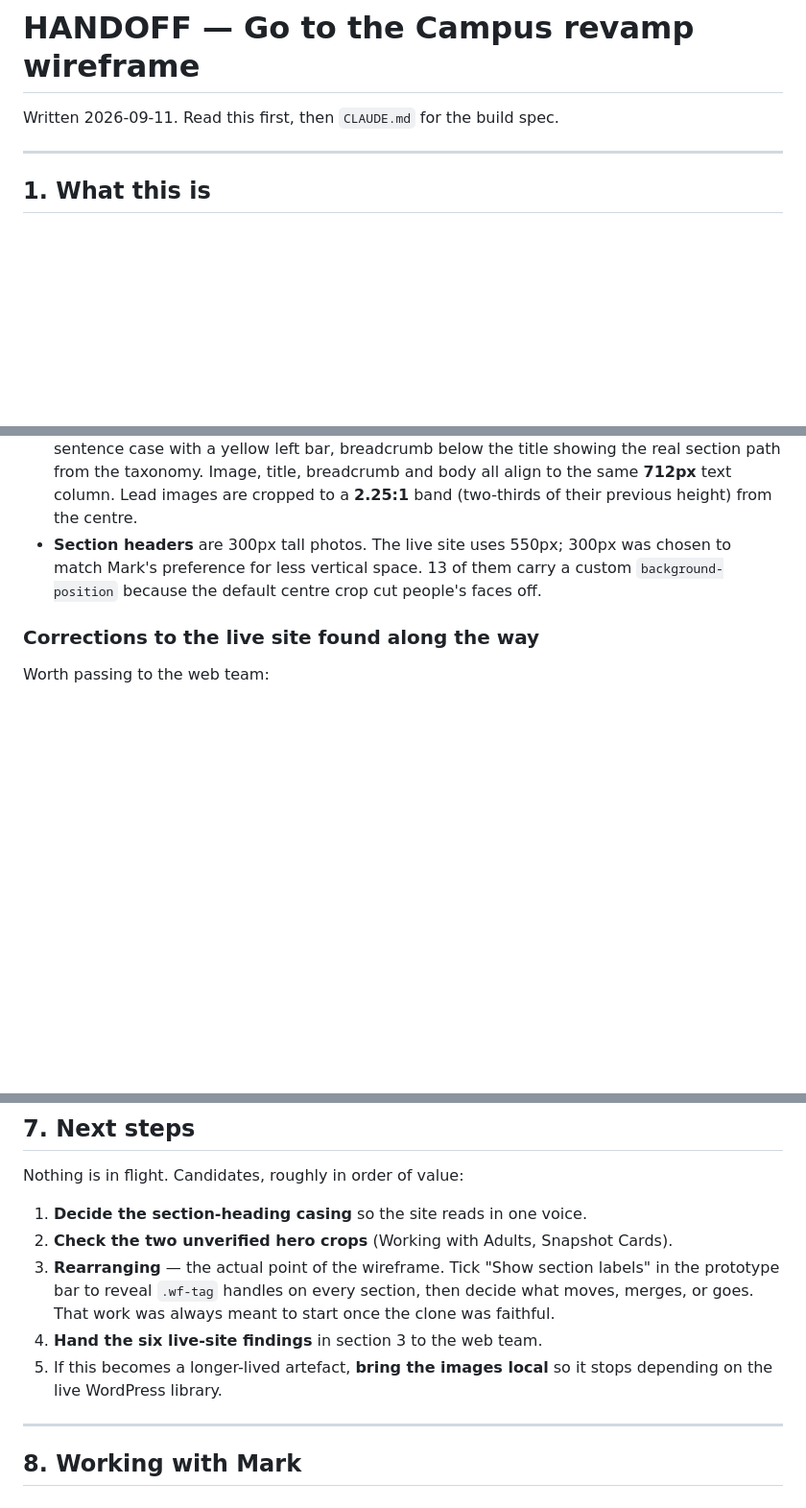
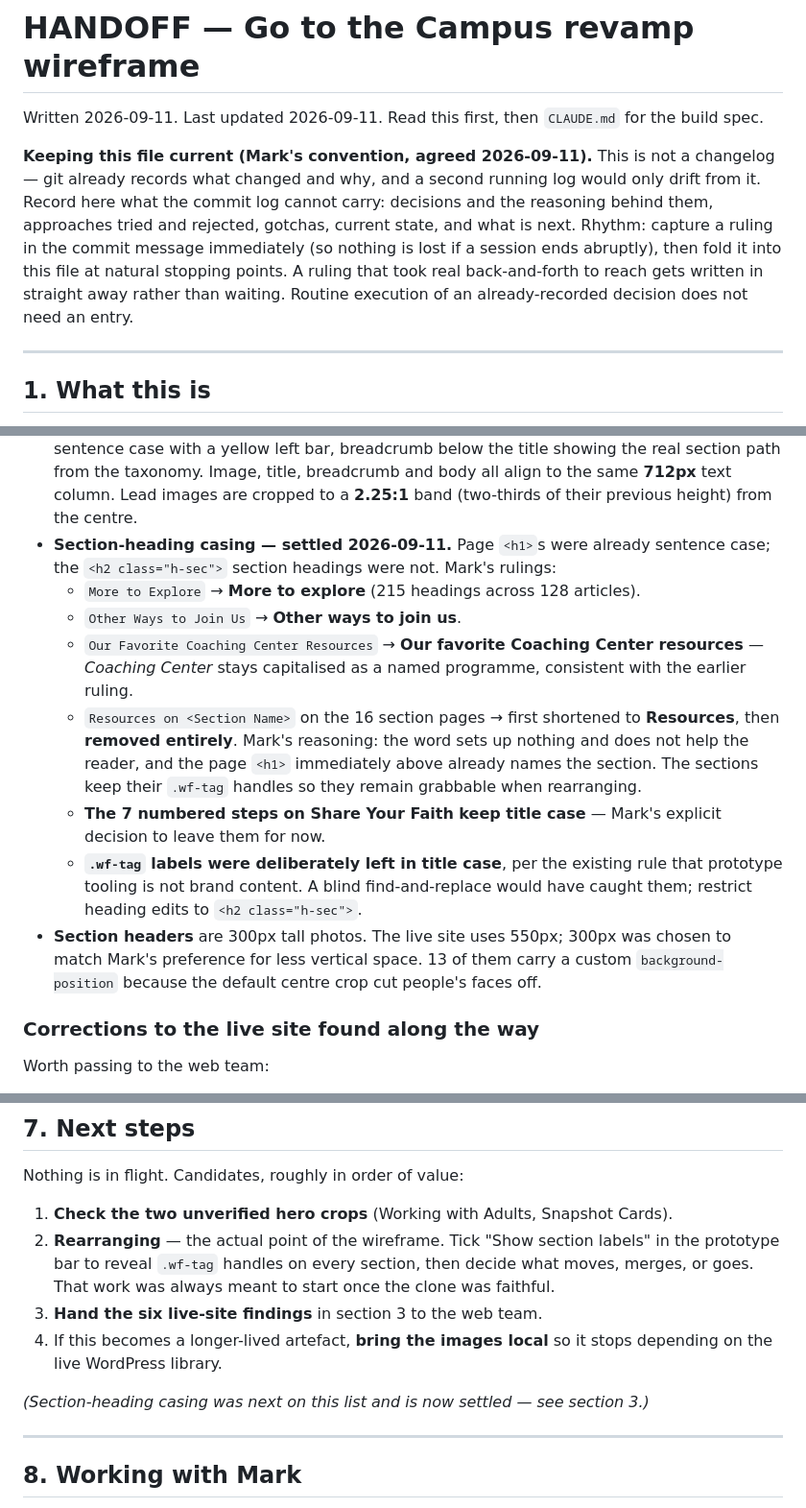
Before and after one commit to markmichal/gttc-revamp, a Markdown page: HANDOFF.md, 3 parts joined by grey strips. Shown at 96% size. Drawn GitHub-style; blank space fills up the shorter version.

Commit message:
Update HANDOFF with today's casing rulings and the update convention
Records the section-heading decisions, drops the now-settled casing question
from Known Issues and Next Steps, and adds the duplicate-block gotcha.

Also states the agreed convention for maintaining this file: it is not a
changelog (git is), it carries decisions, rejected approaches, gotchas and
state; rulings land in commit messages immediately and are folded in here at
stopping points.

Co-Authored-By: Claude Opus 5 <noreply@anthropic.com>

```diff
--- a/HANDOFF.md
+++ b/HANDOFF.md
@@ -1,6 +1,16 @@
 # HANDOFF — Go to the Campus revamp wireframe
 
-Written 2026-09-11. Read this first, then `CLAUDE.md` for the build spec.
+Written 2026-09-11. Last updated 2026-09-11. Read this first, then `CLAUDE.md` for the
+build spec.
+
+**Keeping this file current (Mark's convention, agreed 2026-09-11).** This is not a
+changelog — git already records what changed and why, and a second running log would only
+drift from it. Record here what the commit log cannot carry: decisions and the reasoning
+behind them, approaches tried and rejected, gotchas, current state, and what is next.
+Rhythm: capture a ruling in the commit message immediately (so nothing is lost if a
+session ends abruptly), then fold it into this file at natural stopping points. A ruling
+that took real back-and-forth to reach gets written in straight away rather than waiting.
+Routine execution of an already-recorded decision does not need an entry.
 
 ---
 
@@ -105,6 +115,23 @@ on Share Your Faith.
   the real section path from the taxonomy. Image, title, breadcrumb and body all align to
   the same **712px** text column. Lead images are cropped to a **2.25:1** band
   (two-thirds of their previous height) from the centre.
+- **Section-heading casing — settled 2026-09-11.** Page `<h1>`s were already sentence
+  case; the `<h2 class="h-sec">` section headings were not. Mark's rulings:
+  - `More to Explore` → **More to explore** (215 headings across 128 articles).
+  - `Other Ways to Join Us` → **Other ways to join us**.
+  - `Our Favorite Coaching Center Resources` → **Our favorite Coaching Center resources**
+    — *Coaching Center* stays capitalised as a named programme, consistent with the
+    earlier ruling.
+  - `Resources on <Section Name>` on the 16 section pages → first shortened to
+    **Resources**, then **removed entirely**. Mark's reasoning: the word sets up nothing
+    and does not help the reader, and the page `<h1>` immediately above already names the
+    section. The sections keep their `.wf-tag` handles so they remain grabbable when
+    rearranging.
+  - **The 7 numbered steps on Share Your Faith keep title case** — Mark's explicit
+    decision to leave them for now.
+  - **`.wf-tag` labels were deliberately left in title case**, per the existing rule that
+    prototype tooling is not brand content. A blind find-and-replace would have caught
+    them; restrict heading edits to `<h2 class="h-sec">`.
 - **Section headers** are 300px tall photos. The live site uses 550px; 300px was chosen
   to match Mark's preference for less vertical space. 13 of them carry a custom
   `background-position` because the default centre crop cut people's faces off.
@@ -199,14 +230,15 @@ Scans that walk forward from a heading must stop at the "Give us feedback" block
 
 Nothing is in flight. Candidates, roughly in order of value:
 
-1. **Decide the section-heading casing** so the site reads in one voice.
-2. **Check the two unverified hero crops** (Working with Adults, Snapshot Cards).
-3. **Rearranging** — the actual point of the wireframe. Tick "Show section labels" in the
+1. **Check the two unverified hero crops** (Working with Adults, Snapshot Cards).
+2. **Rearranging** — the actual point of the wireframe. Tick "Show section labels" in the
    prototype bar to reveal `.wf-tag` handles on every section, then decide what moves,
    merges, or goes. That work was always meant to start once the clone was faithful.
-4. **Hand the six live-site findings** in section 3 to the web team.
-5. If this becomes a longer-lived artefact, **bring the images local** so it stops
+3. **Hand the six live-site findings** in section 3 to the web team.
+4. If this becomes a longer-lived artefact, **bring the images local** so it stops
    depending on the live WordPress library.
+
+*(Section-heading casing was next on this list and is now settled — see section 3.)*
 
 ---
 
```
Also changed, not shown: other parts of HANDOFF.md (+8 -4 lines).
